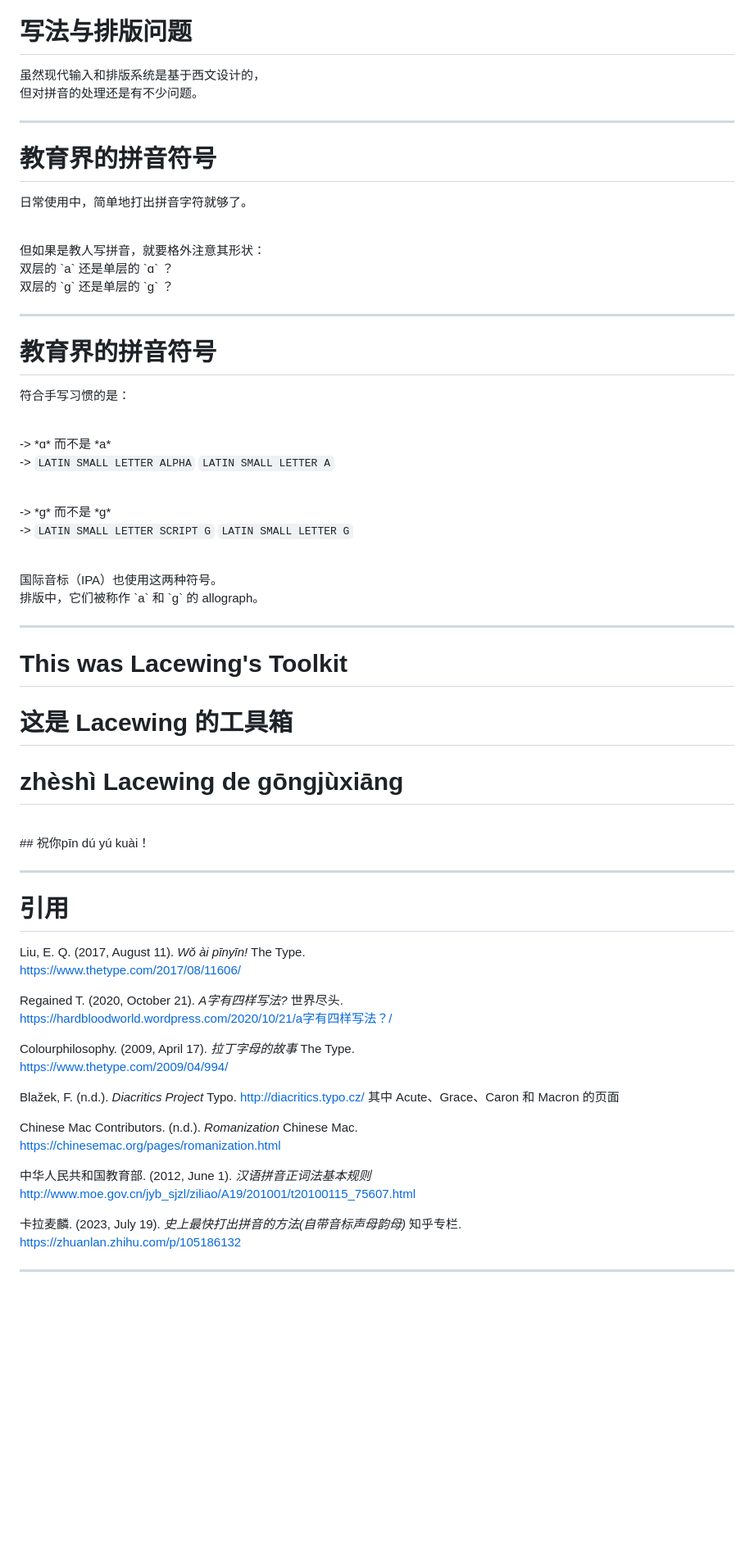
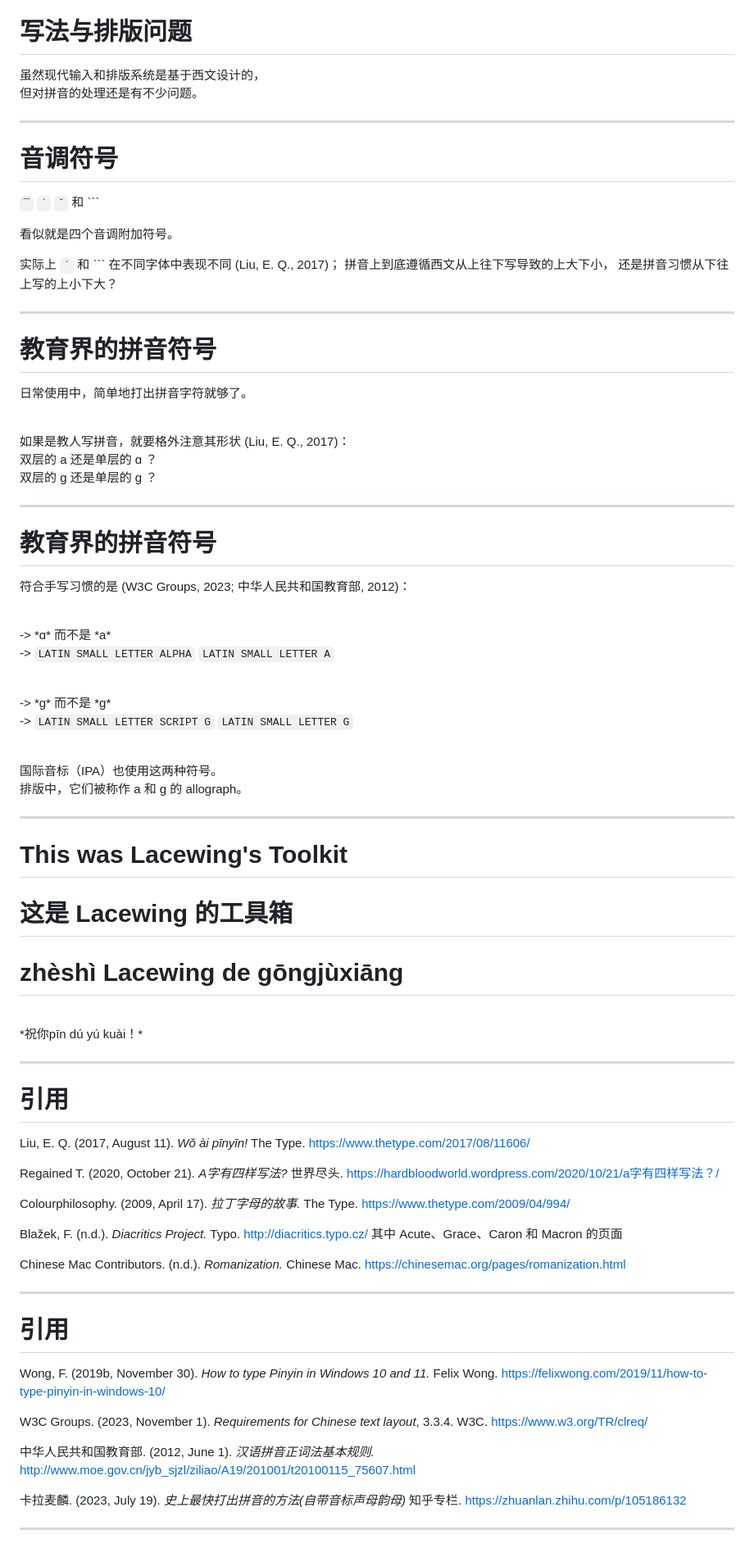
Before and after one commit to lace-wing/lll-public, a Markdown page: media/pinyin/easy-pinyin.md, the part around one of its changes. Shown at 82% size. Rendered like a GitHub page; blank space fills up the shorter version.

```diff
--- a/media/pinyin/easy-pinyin.md
+++ b/media/pinyin/easy-pinyin.md
@@ -173,22 +221,34 @@ TODO
 
 ---
 
+# 音调符号
+
+`¯` `´` `ˇ` 和 `\``
+
+看似就是四个音调附加符号。
+
+实际上 `´` 和 `\`` 在不同字体中表现不同 (Liu, E. Q., 2017)；
+拼音上到底遵循西文从上往下写导致的上大下小，
+还是拼音习惯从下往上写的上小下大？
+
+---
+
 # 教育界的拼音符号
 
 日常使用中，简单地打出拼音字符就够了。
 
 <br>
-但如果是教人写拼音，就要格外注意其形状：
+如果是教人写拼音，就要格外注意其形状 (Liu, E. Q., 2017)：
 <br>
-双层的 `a` 还是单层的 `ɑ` ？
+双层的 a 还是单层的 ɑ ？
 <br>
-双层的 `g` 还是单层的 `ɡ` ？
+双层的 g 还是单层的 ɡ ？
 
 ---
 
 # 教育界的拼音符号
 
-符合手写习惯的是：
+符合手写习惯的是 (W3C Groups, 2023; 中华人民共和国教育部, 2012)：
 
 <br>
 -> *ɑ*            而不是            *a*
@@ -204,7 +264,7 @@ TODO
 国际音标（IPA）也使用这两种符号。
 
 <br>
-排版中，它们被称作 `a` 和 `g` 的 allograph。
+排版中，它们被称作 a 和 g 的 allograph。
 
 ---
 
@@ -214,7 +274,7 @@ TODO
 
 
 <br>
-## 祝你pīn dú yú kuài！
+*祝你pīn dú yú kuài！*
 
 ---
 
@@ -226,16 +286,26 @@ Liu, E. Q. (2017, August 11). _Wǒ ài pīnyīn!_ The Type.
 Regained T. (2020, October 21). _A字有四样写法?_ 世界尽头.
     https://hardbloodworld.wordpress.com/2020/10/21/a字有四样写法？/
 
-Colourphilosophy. (2009, April 17). _拉丁字母的故事_ The Type.
+Colourphilosophy. (2009, April 17). _拉丁字母的故事._ The Type.
     https://www.thetype.com/2009/04/994/
 
-Blažek, F. (n.d.). _Diacritics Project_ Typo. http://diacritics.typo.cz/
+Blažek, F. (n.d.). _Diacritics Project._ Typo. http://diacritics.typo.cz/
     其中 Acute、Grace、Caron 和 Macron 的页面
 
-Chinese Mac Contributors. (n.d.). _Romanization_ Chinese Mac.
+Chinese Mac Contributors. (n.d.). _Romanization._ Chinese Mac.
     https://chinesemac.org/pages/romanization.html
 
-中华人民共和国教育部. (2012, June 1). _汉语拼音正词法基本规则_
+---
+
+# 引用
+
+Wong, F. (2019b, November 30). _How to type Pinyin in Windows 10 and 11._ Felix Wong.
+    https://felixwong.com/2019/11/how-to-type-pinyin-in-windows-10/
+
+W3C Groups. (2023, November 1). _Requirements for Chinese text layout_, 3.3.4. W3C.
+    https://www.w3.org/TR/clreq/
+
+中华人民共和国教育部. (2012, June 1). _汉语拼音正词法基本规则._
     http://www.moe.gov.cn/jyb_sjzl/ziliao/A19/201001/t20100115_75607.html
 
 卡拉麦麟. (2023, July 19). _史上最快打出拼音的方法(自带音标声母韵母)_ 知乎专栏.
```
Also changed, not shown: other parts of media/pinyin/easy-pinyin.md (+97 -29 lines).
